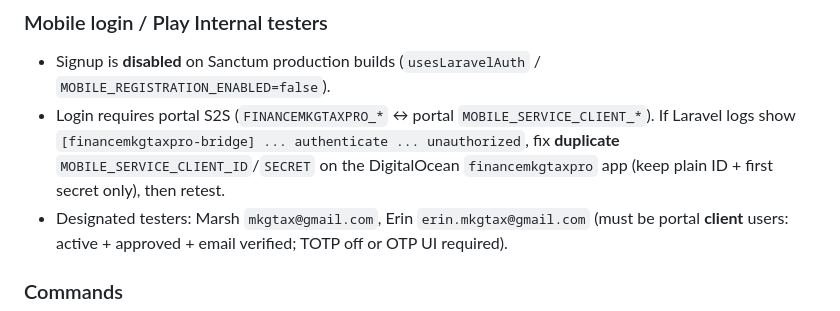
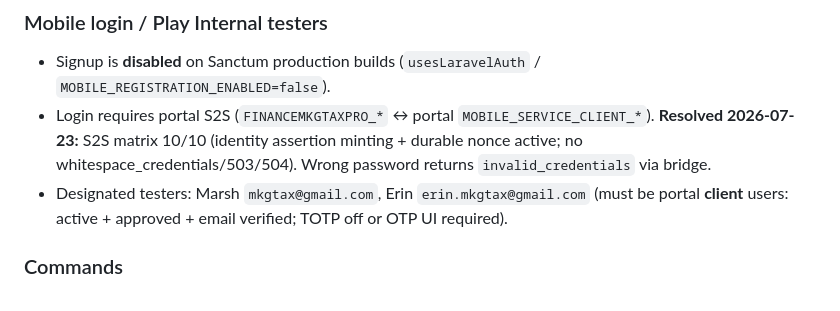
Before and after one commit to mkgenterprisescorp/mkg-tax-mobile, a Markdown page: AGENTS.md, the part around the change. GitHub-like rendering.

Commit message:
docs(agents): mark S2S login blocker resolved after matrix pass
Portal/Laravel credential normalization verified; held PRs not merged.

```diff
--- a/AGENTS.md
+++ b/AGENTS.md
@@ -135,7 +135,7 @@
 
 ### Mobile login / Play Internal testers
 - Signup is **disabled** on Sanctum production builds (`usesLaravelAuth` / `MOBILE_REGISTRATION_ENABLED=false`).
-- Login requires portal S2S (`FINANCEMKGTAXPRO_*` ↔ portal `MOBILE_SERVICE_CLIENT_*`). If Laravel logs show `[financemkgtaxpro-bridge] ... authenticate ... unauthorized`, fix **duplicate** `MOBILE_SERVICE_CLIENT_ID`/`SECRET` on the DigitalOcean `financemkgtaxpro` app (keep plain ID + first secret only), then retest.
+- Login requires portal S2S (`FINANCEMKGTAXPRO_*` ↔ portal `MOBILE_SERVICE_CLIENT_*`). **Resolved 2026-07-23:** S2S matrix 10/10 (identity assertion minting + durable nonce active; no whitespace_credentials/503/504). Wrong password returns `invalid_credentials` via bridge.
 - Designated testers: Marsh `mkgtax@gmail.com`, Erin `erin.mkgtax@gmail.com` (must be portal **client** users: active + approved + email verified; TOTP off or OTP UI required).
 
 ### Commands
```
